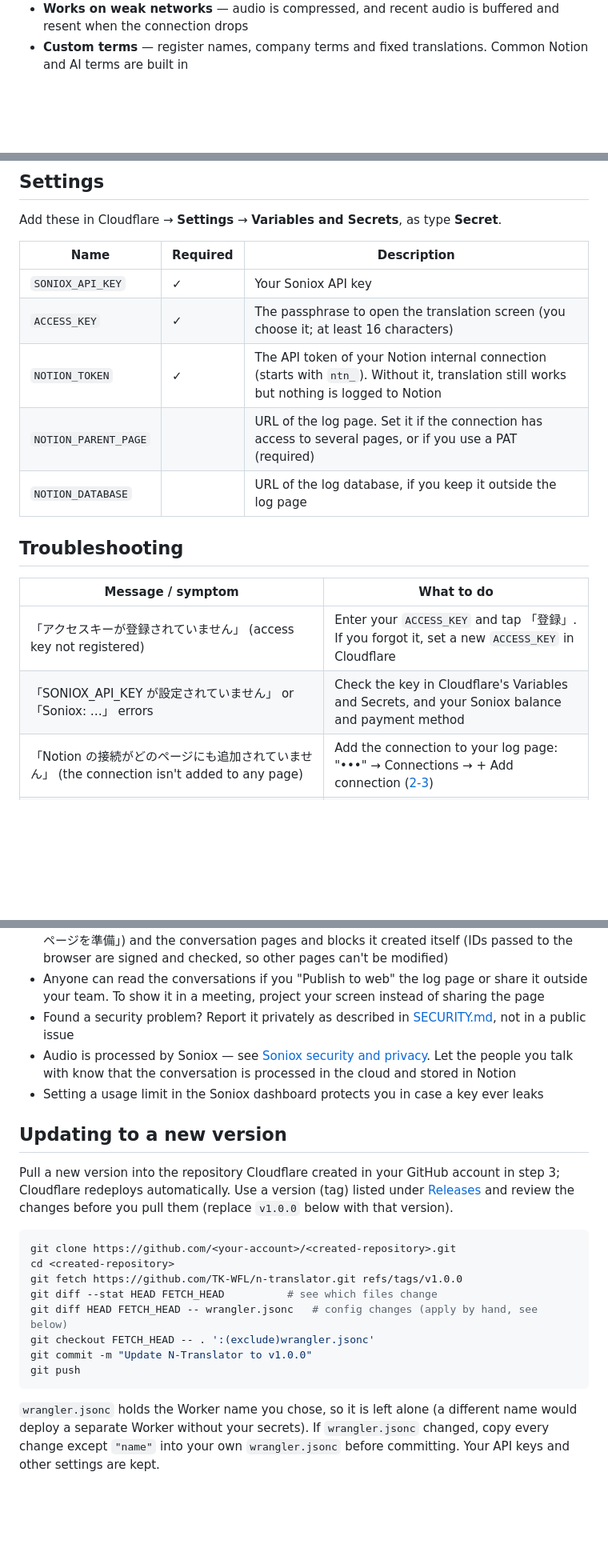
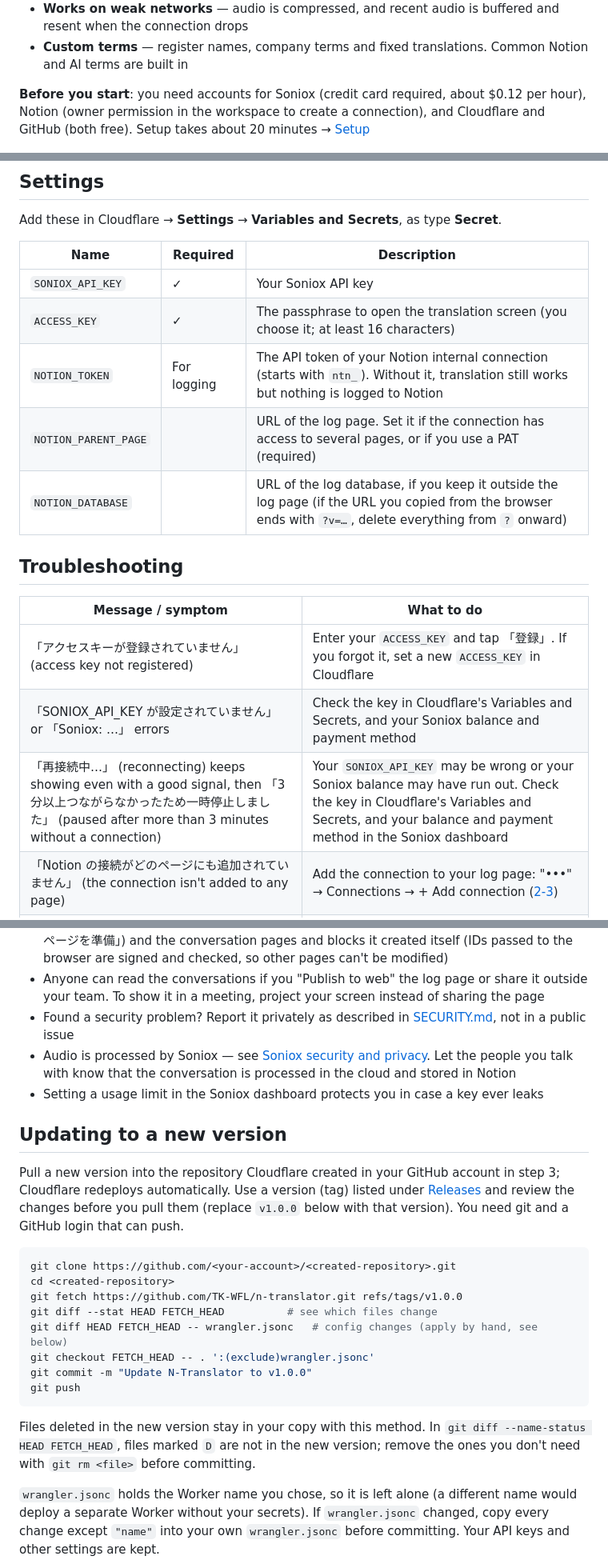
Before and after one commit to TK-WFL/n-translator, a Markdown page: README.en.md, 3 parts joined by grey strips. Shown at 80% size. GitHub-like rendering; blank space fills up the shorter version.

````diff
--- a/README.en.md
+++ b/README.en.md
@@ -16,6 +16,8 @@ Put the Notion page on the meeting-room projector and everyone can follow the co
 - **Three views** — log, two columns, and face-to-face (the top half is upside down for the person across the table)
 - **Works on weak networks** — audio is compressed, and recent audio is buffered and resent when the connection drops
 - **Custom terms** — register names, company terms and fixed translations. Common Notion and AI terms are built in
+
+**Before you start**: you need accounts for Soniox (credit card required, about $0.12 per hour), Notion (owner permission in the workspace to create a connection), and Cloudflare and GitHub (both free). Setup takes about 20 minutes → [Setup](#setup-about-20-minutes)
 
 <p>
   <img src="docs/images/face.jpg" alt="Face-to-face view" width="49%">
@@ -231,9 +233,9 @@ Add these in Cloudflare → **Settings** → **Variables and Secrets**, as type
 |---|---|---|
 | `SONIOX_API_KEY` | ✓ | Your Soniox API key |
 | `ACCESS_KEY` | ✓ | The passphrase to open the translation screen (you choose it; at least 16 characters) |
-| `NOTION_TOKEN` | ✓ | The API token of your Notion internal connection (starts with `ntn_`). Without it, translation still works but nothing is logged to Notion |
+| `NOTION_TOKEN` | For logging | The API token of your Notion internal connection (starts with `ntn_`). Without it, translation still works but nothing is logged to Notion |
 | `NOTION_PARENT_PAGE` | | URL of the log page. Set it if the connection has access to several pages, or if you use a PAT (required) |
-| `NOTION_DATABASE` | | URL of the log database, if you keep it outside the log page |
+| `NOTION_DATABASE` | | URL of the log database, if you keep it outside the log page (if the URL you copied from the browser ends with `?v=…`, delete everything from `?` onward) |
 
 ## Troubleshooting
 
@@ -241,6 +243,7 @@ Add these in Cloudflare → **Settings** → **Variables and Secrets**, as type
 |---|---|
 | 「アクセスキーが登録されていません」 (access key not registered) | Enter your `ACCESS_KEY` and tap 「登録」. If you forgot it, set a new `ACCESS_KEY` in Cloudflare |
 | 「SONIOX_API_KEY が設定されていません」 or 「Soniox: …」 errors | Check the key in Cloudflare's Variables and Secrets, and your Soniox balance and payment method |
+| 「再接続中…」 (reconnecting) keeps showing even with a good signal, then 「3分以上つながらなかったため一時停止しました」 (paused after more than 3 minutes without a connection) | Your `SONIOX_API_KEY` may be wrong or your Soniox balance may have run out. Check the key in Cloudflare's Variables and Secrets, and your balance and payment method in the Soniox dashboard |
 | 「Notion の接続がどのページにも追加されていません」 (the connection isn't added to any page) | Add the connection to your log page: "•••" → Connections → + Add connection ([2-3](#2-3-add-the-connection-to-your-log-page)) |
 | 「接続が追加されたページが○つあります」 (the connection is added to several pages), 「ページが多すぎて…」 (too many pages) or 「内部接続のトークンではないため…」 (not an internal connection token) | Keep the connection on the log page only, or set `NOTION_PARENT_PAGE` to the log page URL |
 | 「ACCESS_KEY が短すぎます」 (too short) or 「ACCESS_KEY が未設定です」 (not set) | Set an `ACCESS_KEY` of at least 16 characters in Cloudflare's Variables and Secrets (after changing it, register each device again) |
@@ -266,7 +269,7 @@ Add these in Cloudflare → **Settings** → **Variables and Secrets**, as type
 
 ## Updating to a new version
 
-Pull a new version into the repository Cloudflare created in your GitHub account in step 3; Cloudflare redeploys automatically. Use a version (tag) listed under [Releases](https://github.com/TK-WFL/n-translator/releases) and review the changes before you pull them (replace `v1.0.0` below with that version).
+Pull a new version into the repository Cloudflare created in your GitHub account in step 3; Cloudflare redeploys automatically. Use a version (tag) listed under [Releases](https://github.com/TK-WFL/n-translator/releases) and review the changes before you pull them (replace `v1.0.0` below with that version). You need git and a GitHub login that can push.
 
 ```bash
 git clone https://github.com/<your-account>/<created-repository>.git
@@ -278,6 +281,8 @@ git checkout FETCH_HEAD -- . ':(exclude)wrangler.jsonc'
 git commit -m "Update N-Translator to v1.0.0"
 git push
 ```
+
+Files deleted in the new version stay in your copy with this method. In `git diff --name-status HEAD FETCH_HEAD`, files marked `D` are not in the new version; remove the ones you don't need with `git rm <file>` before committing.
 
 `wrangler.jsonc` holds the Worker name you chose, so it is left alone (a different name would deploy a separate Worker without your secrets). If `wrangler.jsonc` changed, copy every change except `"name"` into your own `wrangler.jsonc` before committing. Your API keys and other settings are kept.
 
````
Also changed, not shown: other parts of README.en.md (+5 -5 lines), README.md (+12 -7 lines).
